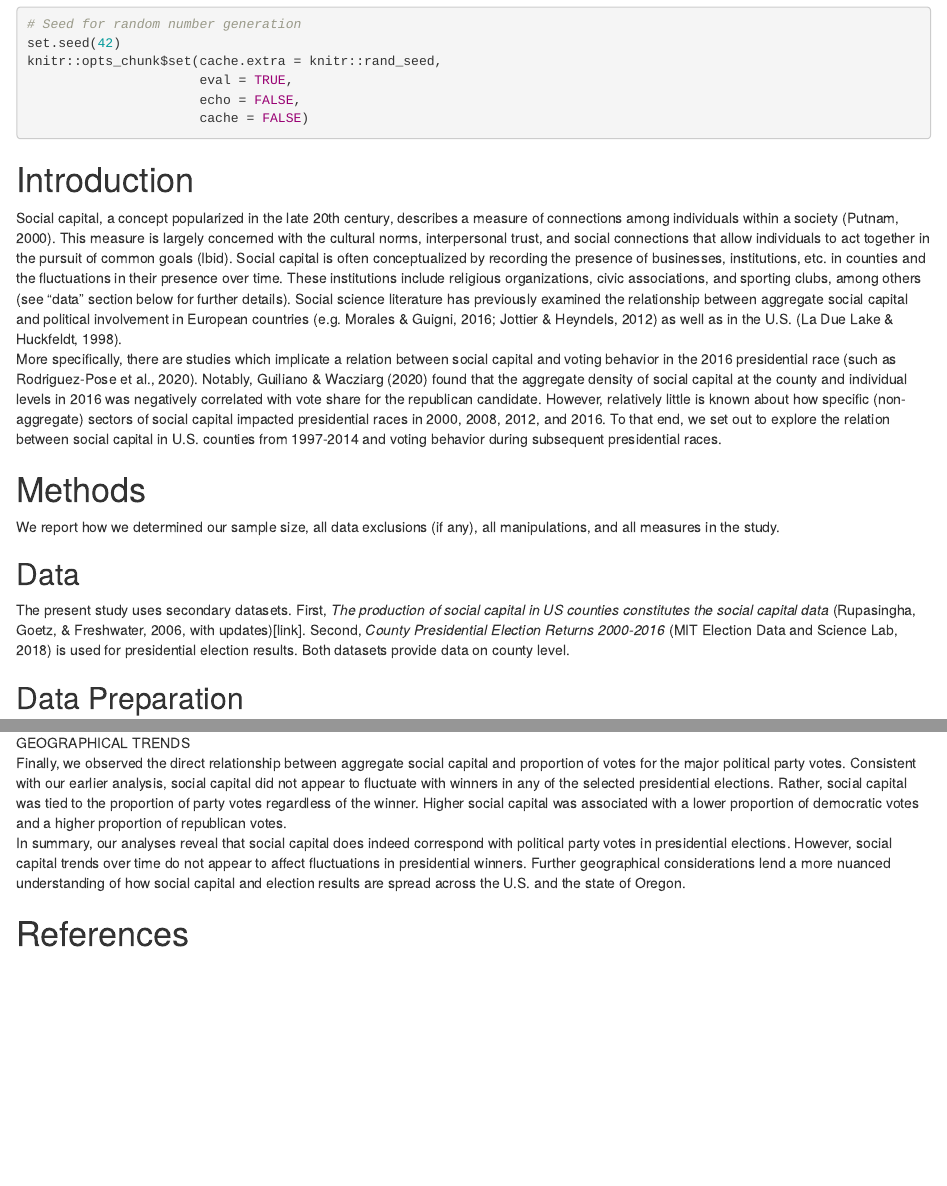
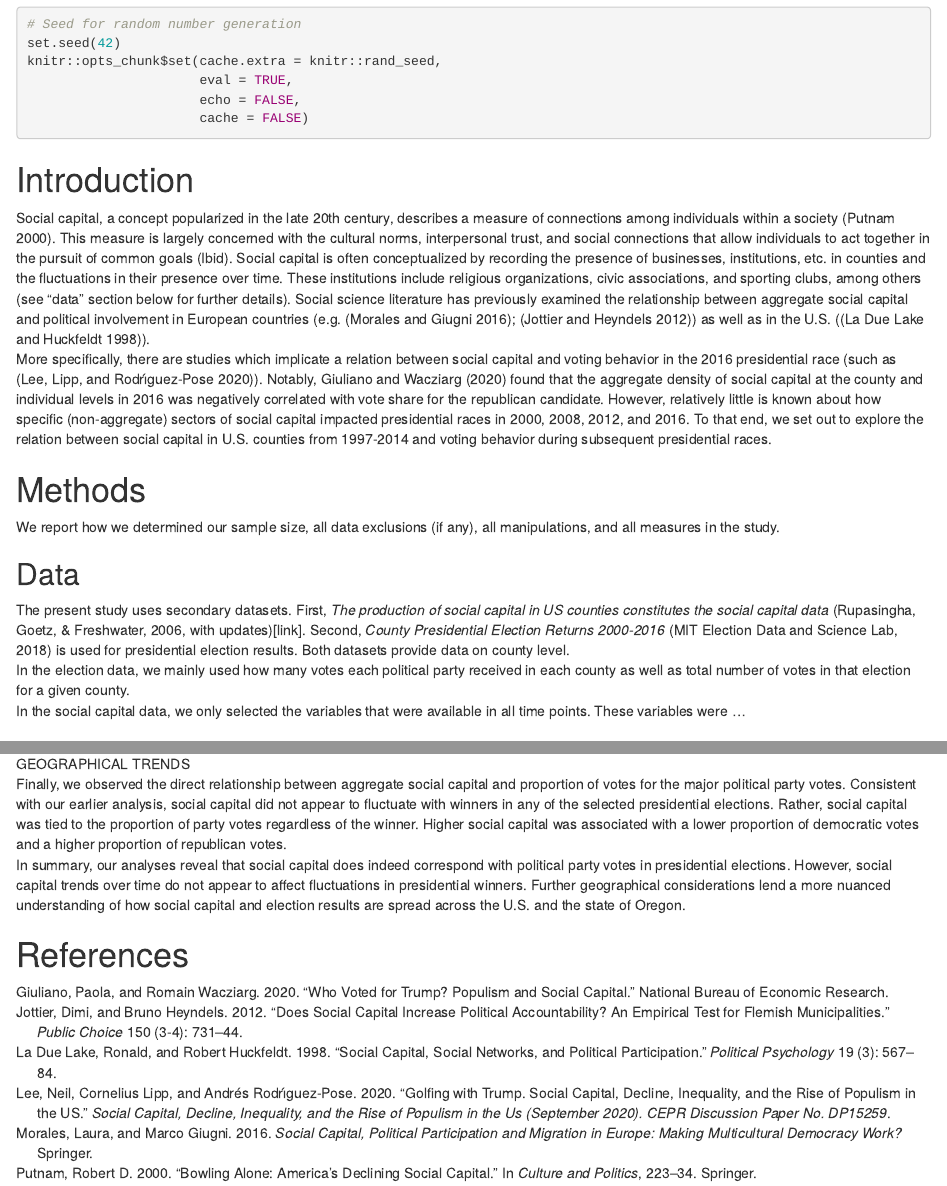
Before and after one commit to mkezer/EDLD651-Final-Project, an R Markdown document (script/Script.Rmd): the page in a window 1100 px wide, from 710 px down, and a second part further down, joined at a grey line. Rendered offline with R 4.5, knitr and Pandoc, with nearby package versions; code that draws random numbers runs with fixed seeds of ours; some code elsewhere in the file could not run offline; column names are cleaned by a stand-in for the janitor package.

Commit message:
added references

````diff
--- a/script/Script.Rmd
+++ b/script/Script.Rmd
@@ -97,11 +97,13 @@ knitr::opts_chunk$set(cache.extra = knitr::rand_seed,
 ```
 
 # Introduction
-  Social capital, a concept popularized in the late 20th century, describes a measure of connections among individuals within a society (Putnam, 2000).  This measure is largely concerned with the cultural norms, interpersonal trust, and social connections that allow individuals to act together in the pursuit of common goals (Ibid).  Social capital is often conceptualized by recording the presence of businesses, institutions, etc. in counties and the fluctuations in their presence over time.  These institutions include religious organizations, civic associations, and sporting clubs, among others (see “data” section below for further details). Social science literature has previously examined the relationship between aggregate social capital and political involvement in European countries (e.g. Morales & Guigni, 2016; Jottier & Heyndels, 2012) as well as in the U.S. (La Due Lake & Huckfeldt, 1998).
-  More specifically, there are studies which implicate a relation between social capital and voting behavior in the 2016 presidential race (such as Rodriguez-Pose et al., 2020).  Notably, Guiliano & Wacziarg (2020) found that the aggregate density of social capital at the county and individual levels in 2016 was negatively correlated with vote share for the republican candidate.  However, relatively little is known about how specific (non-aggregate) sectors of social capital impacted presidential races in 2000, 2008, 2012, and 2016.  To that end, we set out to explore the relation between social capital in U.S. counties from 1997-2014 and voting behavior during subsequent presidential races.
+  Social capital, a concept popularized in the late 20th century, describes a measure of connections among individuals within a society [@putnam2000]. This measure is largely concerned with the cultural norms, interpersonal trust, and social connections that allow individuals to act together in the pursuit of common goals (Ibid). Social capital is often conceptualized by recording the presence of businesses, institutions, etc. in counties and the fluctuations in their presence over time. These institutions include religious organizations, civic associations, and sporting clubs, among others (see “data” section below for further details). Social science literature has previously examined the relationship between aggregate social capital and political involvement in European countries (e.g. [@morales2016]; [@jottier2012]) as well as in the U.S. ([@la1998]).
+  More specifically, there are studies which implicate a relation between social capital and voting behavior in the 2016 presidential race (such as [@lee2020]).  Notably, @giuliano2020 found that the aggregate density of social capital at the county and individual levels in 2016 was negatively correlated with vote share for the republican candidate.  However, relatively little is known about how specific (non-aggregate) sectors of social capital impacted presidential races in 2000, 2008, 2012, and 2016.  To that end, we set out to explore the relation between social capital in U.S. counties from 1997-2014 and voting behavior during subsequent presidential races.
 
 # Methods
   We report how we determined our sample size, all data exclusions (if any), all manipulations, and all measures in the study. <!-- 21-word solution (Simmons, Nelson & Simonsohn, 2012; retrieved from http://ssrn.com/abstract=2160588) -->
 
 ## Data
   The present study uses secondary datasets. First, *The production of social capital in US counties constitutes the social capital data* (Rupasingha, Goetz, & Freshwater, 2006, with updates)[link]. Second, *County Presidential Election Returns 2000-2016* (MIT Election Data and Science Lab, 2018) is used for presidential election results. Both datasets provide data on county level.
+  In the election data, we mainly used how many votes each political party received in each county as well as total number of votes in that election for a given county.
+  In the social capital data, we only selected the variables that were available in all time points. These variables were ...
--- a/script/r-references.bib
+++ b/script/r-references.bib
@@ -173,3 +173,49 @@
   note = {R package version 0.4.0},
   url = {https://CRAN.R-project.org/package=ggpubr},
 }
+@incollection{putnam2000,
+  title={Bowling alone: America’s declining social capital},
+  author={Putnam, Robert D},
+  booktitle={Culture and politics},
+  pages={223--234},
+  year={2000},
+  publisher={Springer}
+}
+@techreport{giuliano2020,
+  title={Who voted for Trump? Populism and social capital},
+  author={Giuliano, Paola and Wacziarg, Romain},
+  year={2020},
+  institution={National Bureau of Economic Research}
+}
+@article{lee2020,
+  title={Golfing with Trump. Social capital, decline, inequality, and the rise of populism in the US},
+  author={Lee, Neil and Lipp, Cornelius and Rodr{\'\i}guez-Pose, Andr{\'e}s},
+  journal={Social Capital, Decline, Inequality, and the Rise of Populism in the Us (September 2020). CEPR Discussion Paper No. DP15259},
+  year={2020}
+}
+@book{morales2016,
+  title={Social capital, political participation and migration in Europe: making multicultural democracy work?},
+  author={Morales, Laura and Giugni, Marco},
+  year={2016},
+  publisher={Springer}
+}
+@article{jottier2012,
+  title={Does social capital increase political accountability? An empirical test for Flemish municipalities},
+  author={Jottier, Dimi and Heyndels, Bruno},
+  journal={Public Choice},
+  volume={150},
+  number={3-4},
+  pages={731--744},
+  year={2012},
+  publisher={Springer}
+}
+@article{la1998,
+  title={Social capital, social networks, and political participation},
+  author={La Due Lake, Ronald and Huckfeldt, Robert},
+  journal={Political Psychology},
+  volume={19},
+  number={3},
+  pages={567--584},
+  year={1998},
+  publisher={Wiley Online Library}
+}
````
Also changed, not shown: script/Script.Rmd (22 more changed lines).
